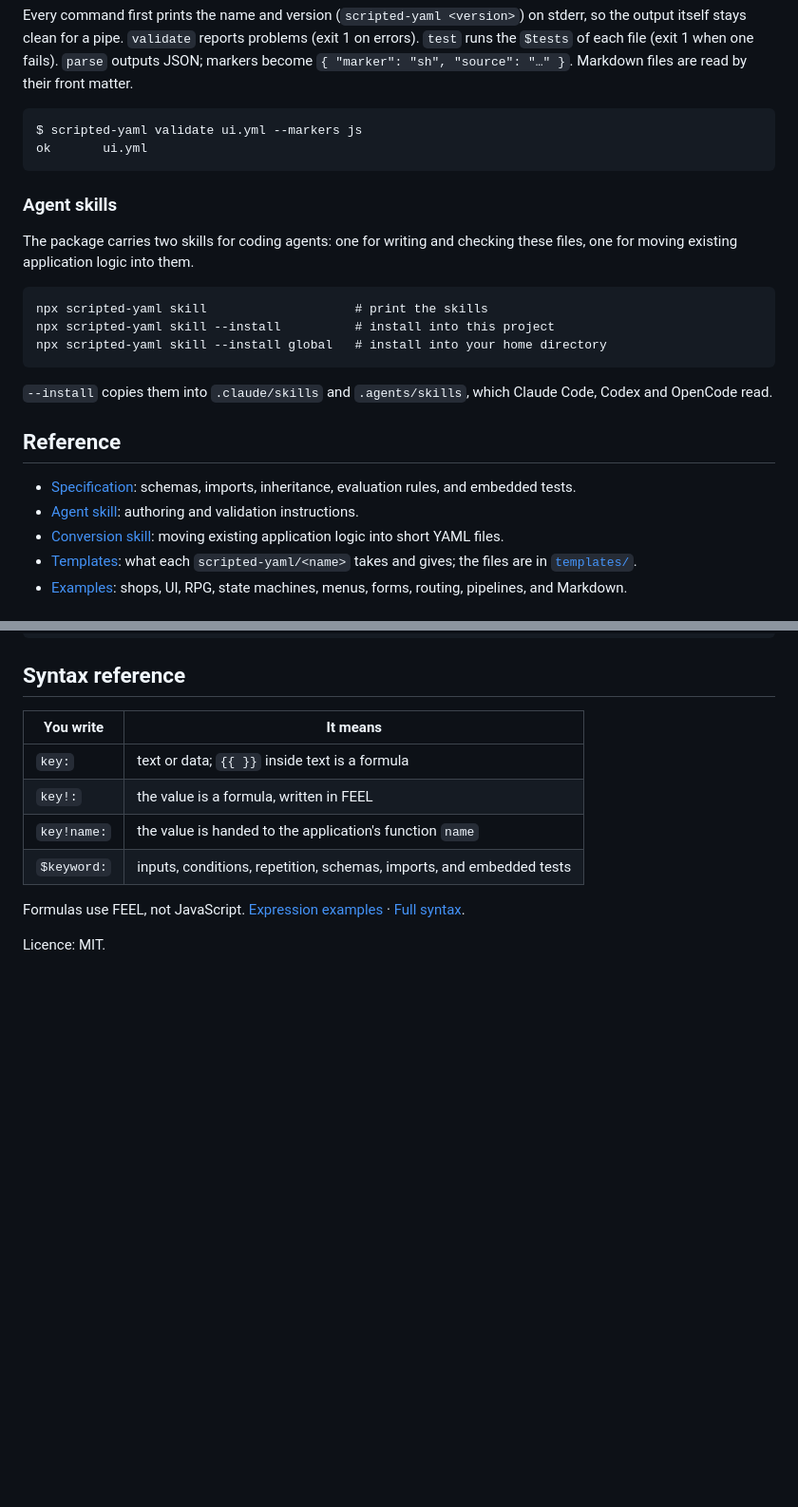
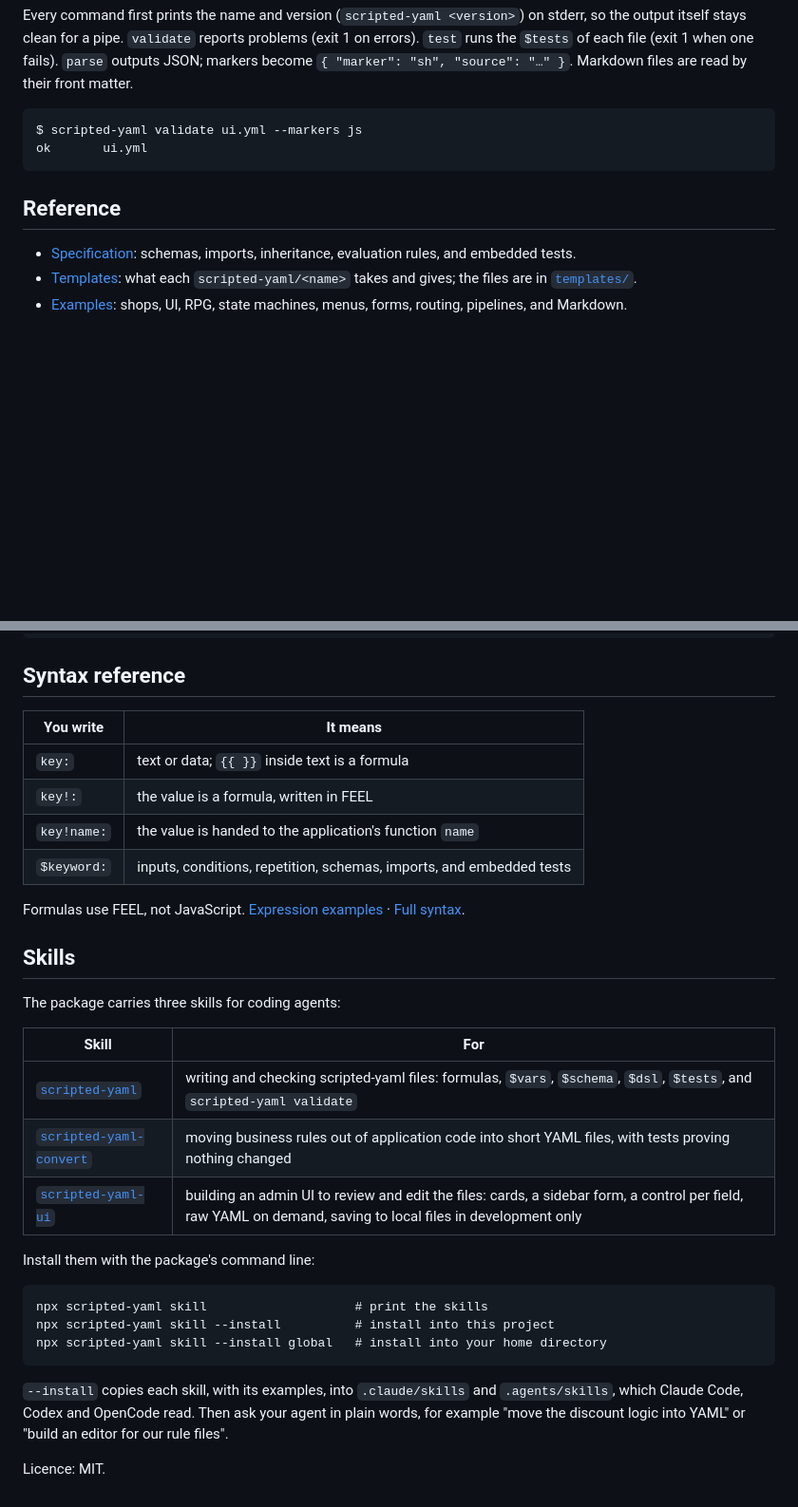
Before and after one commit to DavertMik/scripted-yaml, a Markdown page: README.md, 2 parts joined by grey strips. Shown at 95% size. Drawn GitHub-style; blank space fills up the shorter version.

````diff
--- a/README.md
+++ b/README.md
@@ -698,25 +717,9 @@ $ scripted-yaml validate ui.yml --markers js
 ok       ui.yml
 ```
 
-### Agent skills
-
-The package carries two skills for coding agents: one for writing and checking these files, one for
-moving existing application logic into them.
-
-```
-npx scripted-yaml skill                    # print the skills
-npx scripted-yaml skill --install          # install into this project
-npx scripted-yaml skill --install global   # install into your home directory
-```
-
-`--install` copies them into `.claude/skills` and `.agents/skills`, which Claude Code, Codex and
-OpenCode read.
-
 ## Reference
 
 - [Specification](SPEC.md): schemas, imports, inheritance, evaluation rules, and embedded tests.
-- [Agent skill](skills/scripted-yaml/SKILL.md): authoring and validation instructions.
-- [Conversion skill](skills/scripted-yaml-convert/SKILL.md): moving existing application logic into short YAML files.
 - [Templates](docs/templates.md): what each `scripted-yaml/<name>` takes and gives; the files are in [`templates/`](templates).
 - [Examples](examples): shops, UI, RPG, state machines, menus, forms, routing, pipelines, and Markdown.
 
@@ -739,4 +742,26 @@ bun run build       # dist/index.js, dist/cli.js and the type declarations
 
 Formulas use FEEL, not JavaScript. [Expression examples](docs/examples) · [Full syntax](SPEC.md).
 
+## Skills
+
+The package carries three skills for coding agents:
+
+| Skill | For |
+|---|---|
+| [`scripted-yaml`](skills/scripted-yaml/SKILL.md) | writing and checking scripted-yaml files: formulas, `$vars`, `$schema`, `$dsl`, `$tests`, and `scripted-yaml validate` |
+| [`scripted-yaml-convert`](skills/scripted-yaml-convert/SKILL.md) | moving business rules out of application code into short YAML files, with tests proving nothing changed |
+| [`scripted-yaml-ui`](skills/scripted-yaml-ui/SKILL.md) | building an admin UI to review and edit the files: cards, a sidebar form, a control per field, raw YAML on demand, saving to local files in development only |
+
+Install them with the package's command line:
+
+```
+npx scripted-yaml skill                    # print the skills
+npx scripted-yaml skill --install          # install into this project
+npx scripted-yaml skill --install global   # install into your home directory
+```
+
+`--install` copies each skill, with its examples, into `.claude/skills` and `.agents/skills`, which
+Claude Code, Codex and OpenCode read. Then ask your agent in plain words, for example "move the
+discount logic into YAML" or "build an editor for our rule files".
+
 Licence: MIT.
````
Also changed, not shown: other parts of README.md (+20 -1 lines), skills/scripted-yaml-ui/SKILL.md (added, +223 -0 lines), docs/images/editor-ui.png (added), 3 other files.
